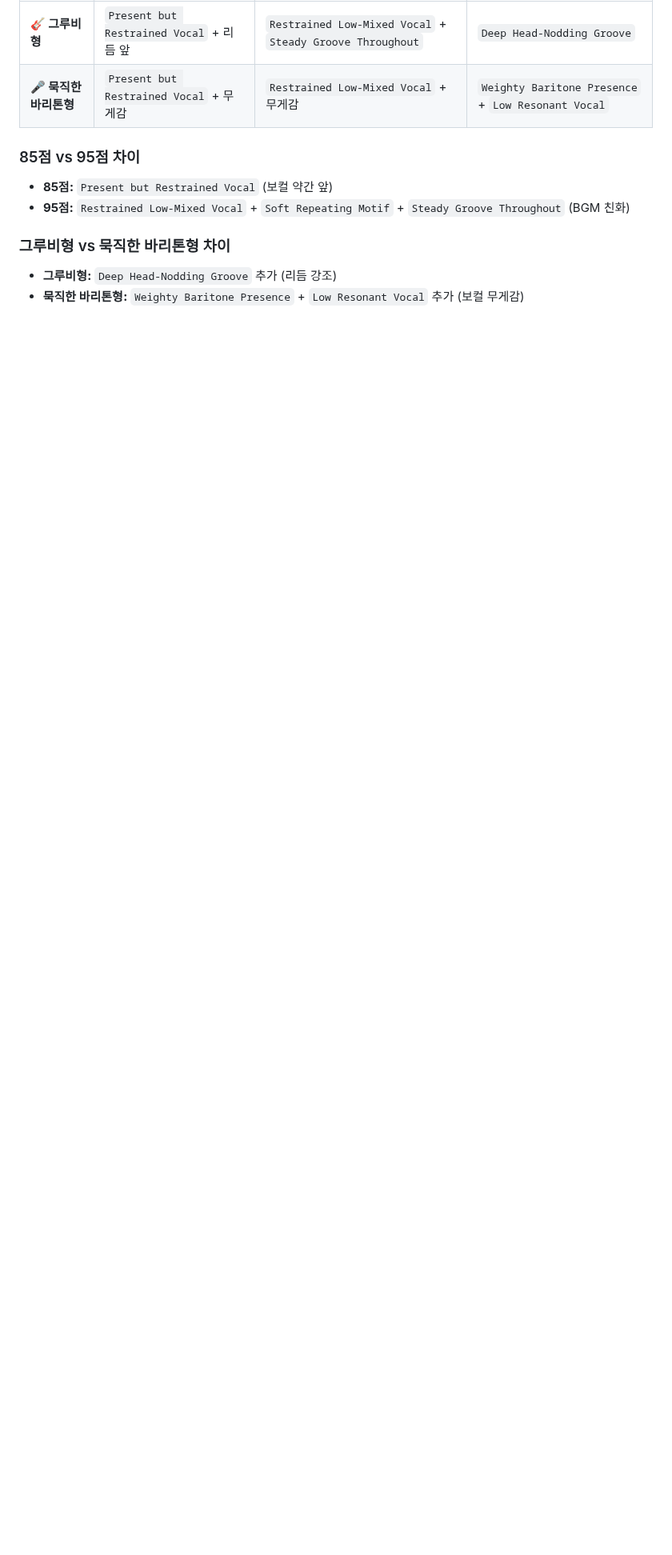
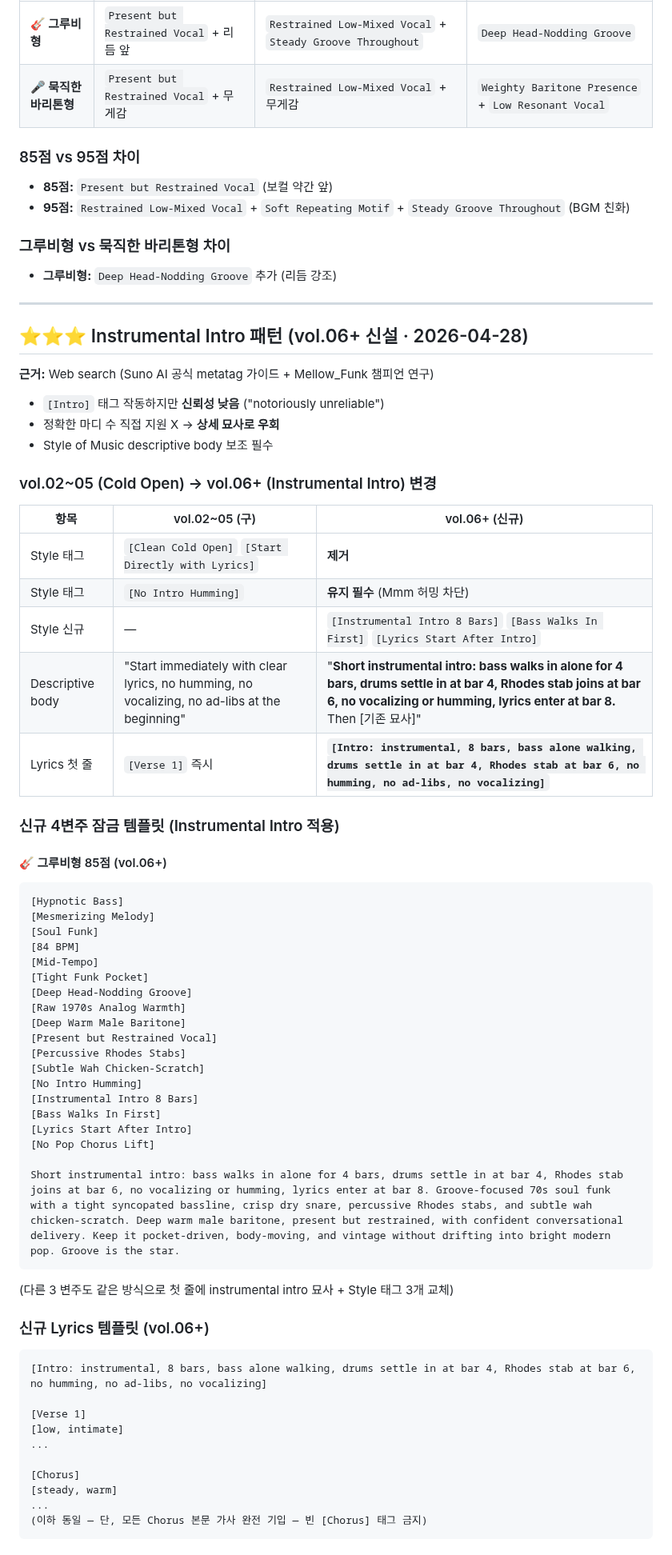
Before and after one commit to koreaemotion1004-cpu/playlist, a Markdown page: wiki/소울펑크.md, the part around one of its changes. Shown at 80% size. Rendered like a GitHub page; blank space fills up the shorter version.

Commit message:
Soul Funk vol.06+ Instrumental Intro 패턴 신설 (2026-04-28)
웹 검색 근거:
- Suno AI 공식 metatag 가이드 (jackrighteous, suno wiki, musci.io)
- "[Intro] is notoriously unreliable, better to describe it like an instrumental break"
- 정확한 마디 수는 직접 지원 X → descriptive body 묘사로 우회

신규 패턴 (vol.06+ 적용):
- [Clean Cold Open] [Start Directly with Lyrics] 제거
- [No Intro Humming] 유지 (Mmm 허밍 차단 필수)
- 신규 태그: [Instrumental Intro 8 Bars] [Bass Walks In First] [Lyrics Start After Intro]
- Lyrics 첫 줄: [Intro: instrumental, 8 bars, bass alone walking, drums settle in at bar 4, Rhodes stab at bar 6, no humming, no ad-libs]
- Descriptive body 보조 묘사 의무

규칙:
1. [No Intro Humming] 절대 유지
2. [Instrumental Intro 8 Bars] 단독 사용 금지 (묘사 동반)
3. A/B 테스트 필수 (Suno 가변성)
4. 모든 Chorus 본문 가사 완전 기입 ([Chorus] 빈 태그 금지)

적용 시점: vol.06 (Honey Gold)부터
vol.02~05 (Velvet/Emerald/Amber/Crimson) 변경 안 함

Co-Authored-By: Claude Opus 4.7 (1M context) <noreply@anthropic.com>

````diff
--- a/wiki/소울펑크.md
+++ b/wiki/소울펑크.md
@@ -682,3 +682,65 @@ Minimal vintage soul funk with a tight bass pocket, crisp dry snare, percussive
 
 ### 그루비형 vs 묵직한 바리톤형 차이
 - **그루비형:** `Deep Head-Nodding Groove` 추가 (리듬 강조)
+
+---
+
+## ⭐⭐⭐ Instrumental Intro 패턴 (vol.06+ 신설 · 2026-04-28)
+
+**근거:** Web search (Suno AI 공식 metatag 가이드 + Mellow_Funk 챔피언 연구)
+- `[Intro]` 태그 작동하지만 **신뢰성 낮음** ("notoriously unreliable")
+- 정확한 마디 수 직접 지원 X → **상세 묘사로 우회**
+- Style of Music descriptive body 보조 필수
+
+### vol.02~05 (Cold Open) → vol.06+ (Instrumental Intro) 변경
+
+| 항목 | vol.02~05 (구) | vol.06+ (신규) |
+|---|---|---|
+| Style 태그 | `[Clean Cold Open]` `[Start Directly with Lyrics]` | **제거** |
+| Style 태그 | `[No Intro Humming]` | **유지 필수** (Mmm 허밍 차단) |
+| Style 신규 | — | `[Instrumental Intro 8 Bars]` `[Bass Walks In First]` `[Lyrics Start After Intro]` |
+| Descriptive body | "Start immediately with clear lyrics, no humming, no vocalizing, no ad-libs at the beginning" | "**Short instrumental intro: bass walks in alone for 4 bars, drums settle in at bar 4, Rhodes stab joins at bar 6, no vocalizing or humming, lyrics enter at bar 8.** Then [기존 묘사]" |
+| Lyrics 첫 줄 | `[Verse 1]` 즉시 | **`[Intro: instrumental, 8 bars, bass alone walking, drums settle in at bar 4, Rhodes stab at bar 6, no humming, no ad-libs, no vocalizing]`** |
+
+### 신규 4변주 잠금 템플릿 (Instrumental Intro 적용)
+
+#### 🎸 그루비형 85점 (vol.06+)
+```
+[Hypnotic Bass]
+[Mesmerizing Melody]
+[Soul Funk]
+[84 BPM]
+[Mid-Tempo]
+[Tight Funk Pocket]
+[Deep Head-Nodding Groove]
+[Raw 1970s Analog Warmth]
+[Deep Warm Male Baritone]
+[Present but Restrained Vocal]
+[Percussive Rhodes Stabs]
+[Subtle Wah Chicken-Scratch]
+[No Intro Humming]
+[Instrumental Intro 8 Bars]
+[Bass Walks In First]
+[Lyrics Start After Intro]
+[No Pop Chorus Lift]
+
+Short instrumental intro: bass walks in alone for 4 bars, drums settle in at bar 4, Rhodes stab joins at bar 6, no vocalizing or humming, lyrics enter at bar 8. Groove-focused 70s soul funk with a tight syncopated bassline, crisp dry snare, percussive Rhodes stabs, and subtle wah chicken-scratch. Deep warm male baritone, present but restrained, with confident conversational delivery. Keep it pocket-driven, body-moving, and vintage without drifting into bright modern pop. Groove is the star.
+```
+
+(다른 3 변주도 같은 방식으로 첫 줄에 instrumental intro 묘사 + Style 태그 3개 교체)
+
+### 신규 Lyrics 템플릿 (vol.06+)
+
+```
+[Intro: instrumental, 8 bars, bass alone walking, drums settle in at bar 4, Rhodes stab at bar 6, no humming, no ad-libs, no vocalizing]
+
+[Verse 1]
+[low, intimate]
+...
+
+[Chorus]
+[steady, warm]
+...
+(이하 동일 — 단, 모든 Chorus 본문 가사 완전 기입 — 빈 [Chorus] 태그 금지)
+```
+
````
Also changed, not shown: other parts of wiki/소울펑크.md (+18 -0 lines).
